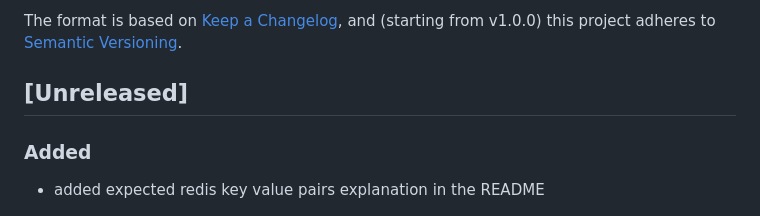
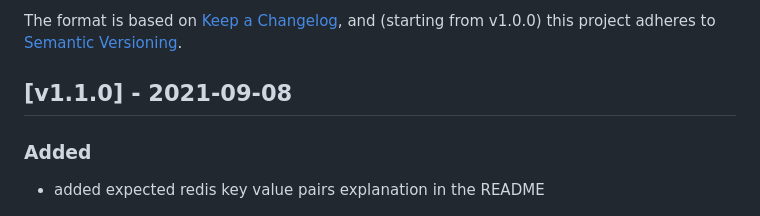
Before and after one commit to minvws/nl-rdo-max, a Markdown page: CHANGELOG.md, the part around the change. Drawn GitHub-style.

```diff
--- a/CHANGELOG.md
+++ b/CHANGELOG.md
@@ -4,7 +4,7 @@ All notable changes to this project will be documented in this file.
 The format is based on [Keep a Changelog](https://keepachangelog.com/en/1.0.0/),
 and (starting from v1.0.0) this project adheres to [Semantic Versioning](https://semver.org/spec/v2.0.0.html).
 
-## [Unreleased]
+## [v1.1.0] - 2021-09-08
 
 ### Added
 - added expected redis key value pairs explanation in the README
```
Also changed, not shown: docs/endpoints.md (renamed from docs/tvs-oidc-requests.md, +7 -0 lines), docs/setup.md (added, +64 -0 lines), docs/system-overview.md (deleted, +0 -11 lines), docs/images/retrieve-ac-flow.png (added), docs/images/tvs-connect.acc.coroncheck.nl.png (deleted), 4 other files.
